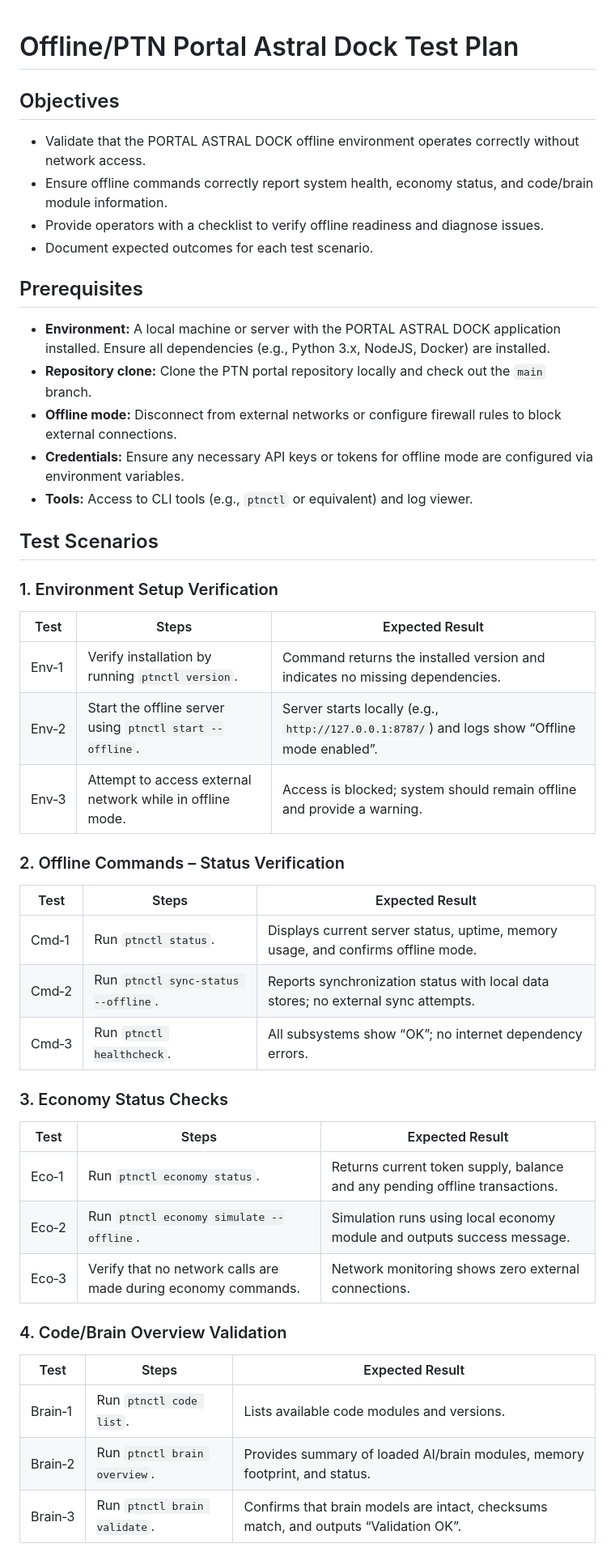
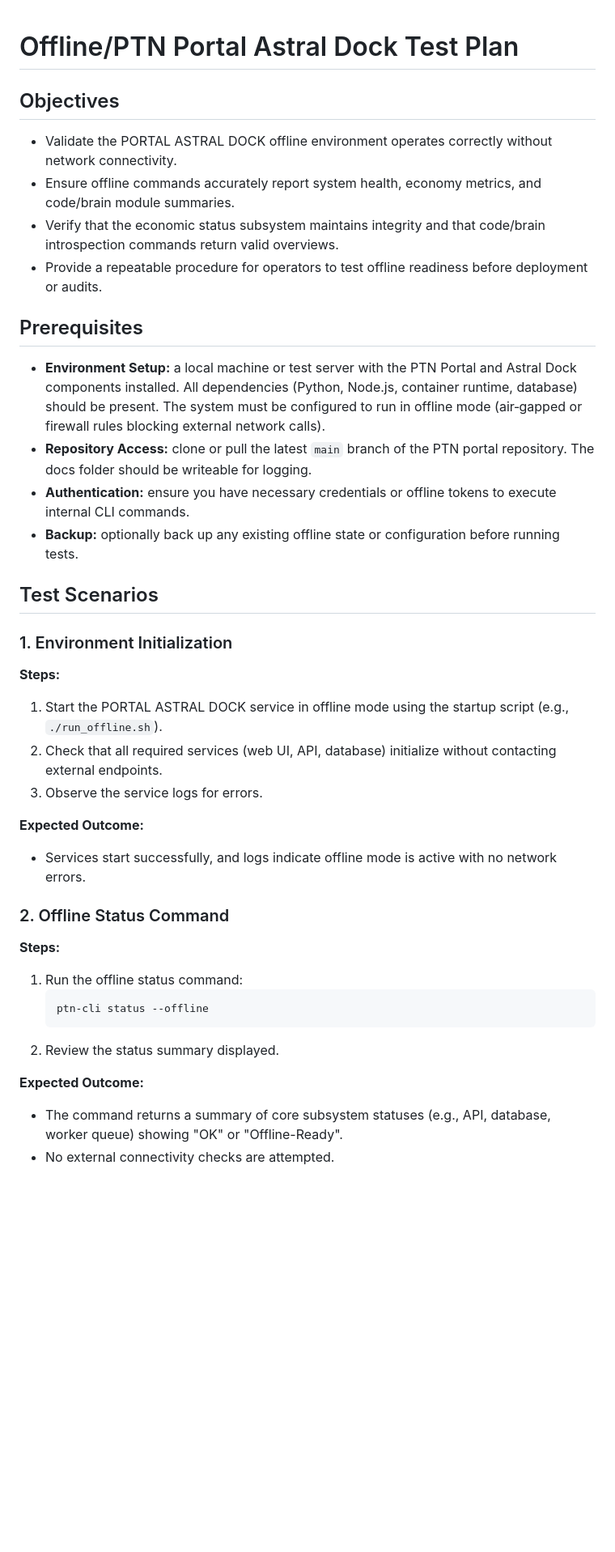
Before and after one commit to artistichorizonx-web/ptn-portal, a Markdown page: docs/offline_test_plan.md, the part around the change printed below. Shown: that part at 81% size. Rendered like a GitHub page; blank space fills up the shorter version.

Commit message:
Add comprehensive offline PTN Portal Astral Dock test plan
Draft comprehensive offline test plan with environment setup, offline commands, economy checks, code/brain validation, and log format.

````diff
--- a/docs/offline_test_plan.md
+++ b/docs/offline_test_plan.md
@@ -1,45 +1,36 @@
 # Offline/PTN Portal Astral Dock Test Plan
-
 ## Objectives
-- Validate that the PORTAL ASTRAL DOCK offline environment operates correctly without network access.
-- Ensure offline commands correctly report system health, economy status, and code/brain module information.
-- Provide operators with a checklist to verify offline readiness and diagnose issues.
-- Document expected outcomes for each test scenario.
+- Validate the PORTAL ASTRAL DOCK offline environment operates correctly without network connectivity.
+- Ensure offline commands accurately report system health, economy metrics, and code/brain module summaries.
+- Verify that the economic status subsystem maintains integrity and that code/brain introspection commands return valid overviews.
+- Provide a repeatable procedure for operators to test offline readiness before deployment or audits.
 
 ## Prerequisites
-- **Environment:** A local machine or server with the PORTAL ASTRAL DOCK application installed. Ensure all dependencies (e.g., Python 3.x, NodeJS, Docker) are installed.
-- **Repository clone:** Clone the PTN portal repository locally and check out the `main` branch.
-- **Offline mode:** Disconnect from external networks or configure firewall rules to block external connections.
-- **Credentials:** Ensure any necessary API keys or tokens for offline mode are configured via environment variables.
-- **Tools:** Access to CLI tools (e.g., `ptnctl` or equivalent) and log viewer.
+- **Environment Setup:** a local machine or test server with the PTN Portal and Astral Dock components installed. All dependencies (Python, Node.js, container runtime, database) should be present. The system must be configured to run in offline mode (air‑gapped or firewall rules blocking external network calls).
+- **Repository Access:** clone or pull the latest `main` branch of the PTN portal repository. The docs folder should be writeable for logging.
+- **Authentication:** ensure you have necessary credentials or offline tokens to execute internal CLI commands.
+- **Backup:** optionally back up any existing offline state or configuration before running tests.
 
 ## Test Scenarios
 
-### 1. Environment Setup Verification
-| Test | Steps | Expected Result |
-|---|---|---|
-| Env‑1 | Verify installation by running `ptnctl version`. | Command returns the installed version and indicates no missing dependencies. |
-| Env‑2 | Start the offline server using `ptnctl start --offline`. | Server starts locally (e.g., `http://127.0.0.1:8787/`) and logs show “Offline mode enabled”. |
-| Env‑3 | Attempt to access external network while in offline mode. | Access is blocked; system should remain offline and provide a warning. |
+### 1. Environment Initialization
+**Steps:**
+1. Start the PORTAL ASTRAL DOCK service in offline mode using the startup script (e.g., `./run_offline.sh`).
+2. Check that all required services (web UI, API, database) initialize without contacting external endpoints.
+3. Observe the service logs for errors.
 
-### 2. Offline Commands – Status Verification
-| Test | Steps | Expected Result |
-|---|---|---|
-| Cmd‑1 | Run `ptnctl status`. | Displays current server status, uptime, memory usage, and confirms offline mode. |
-| Cmd‑2 | Run `ptnctl sync‑status --offline`. | Reports synchronization status with local data stores; no external sync attempts. |
-| Cmd‑3 | Run `ptnctl healthcheck`. | All subsystems show “OK”; no internet dependency errors. |
+**Expected Outcome:**
+- Services start successfully, and logs indicate offline mode is active with no network errors.
 
-### 3. Economy Status Checks
-| Test | Steps | Expected Result |
-|---|---|---|
-| Eco‑1 | Run `ptnctl economy status`. | Returns current token supply, balance and any pending offline transactions. |
-| Eco‑2 | Run `ptnctl economy simulate --offline`. | Simulation runs using local economy module and outputs success message. |
-| Eco‑3 | Verify that no network calls are made during economy commands. | Network monitoring shows zero external connections. |
+### 2. Offline Status Command
+**Steps:**
+1. Run the offline status command:
+   ```
+   ptn-cli status --offline
+   ```
+2. Review the status summary displayed.
 
-### 4. Code/Brain Overview Validation
-| Test | Steps | Expected Result |
-|---|---|---|
-| Brain‑1 | Run `ptnctl code list`. | Lists available code modules and versions. |
-| Brain‑2 | Run `ptnctl brain overview`. | Provides summary of loaded AI/brain modules, memory footprint, and status. |
-| Brain‑3 | Run `ptnctl brain validate`. | Confirms that brain models are intact, checksums match, and outputs “Validation OK”. |
+**Expected Outcome:**
+- The command returns a summary of core subsystem statuses (e.g., API, database, worker queue) showing "OK" or "Offline-Ready".
+- No external connectivity checks are attempted.
 
````
Also changed, not shown: other parts of docs/offline_test_plan.md (+68 -18 lines).
